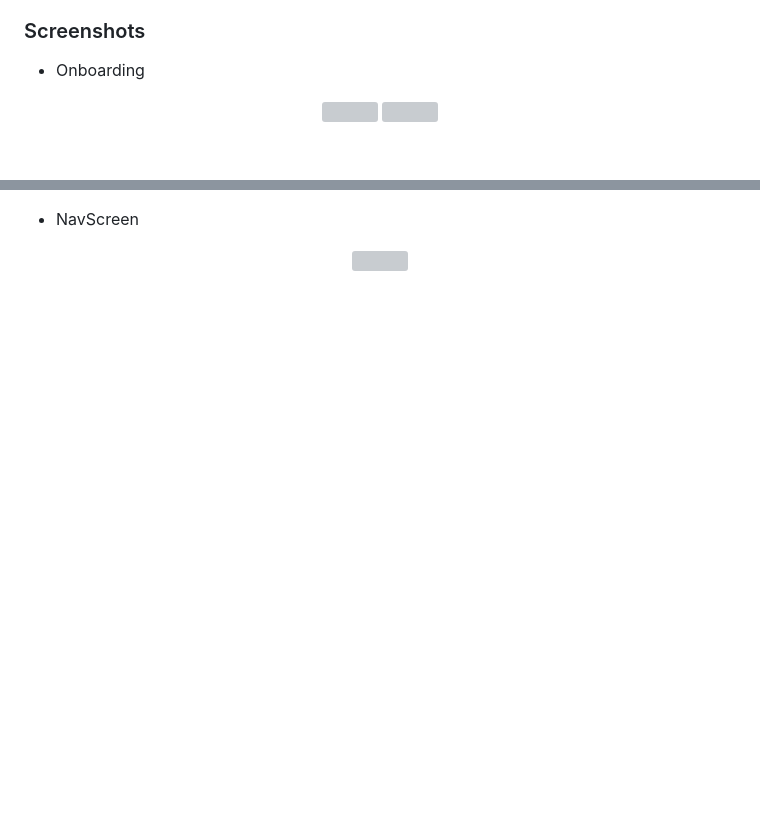
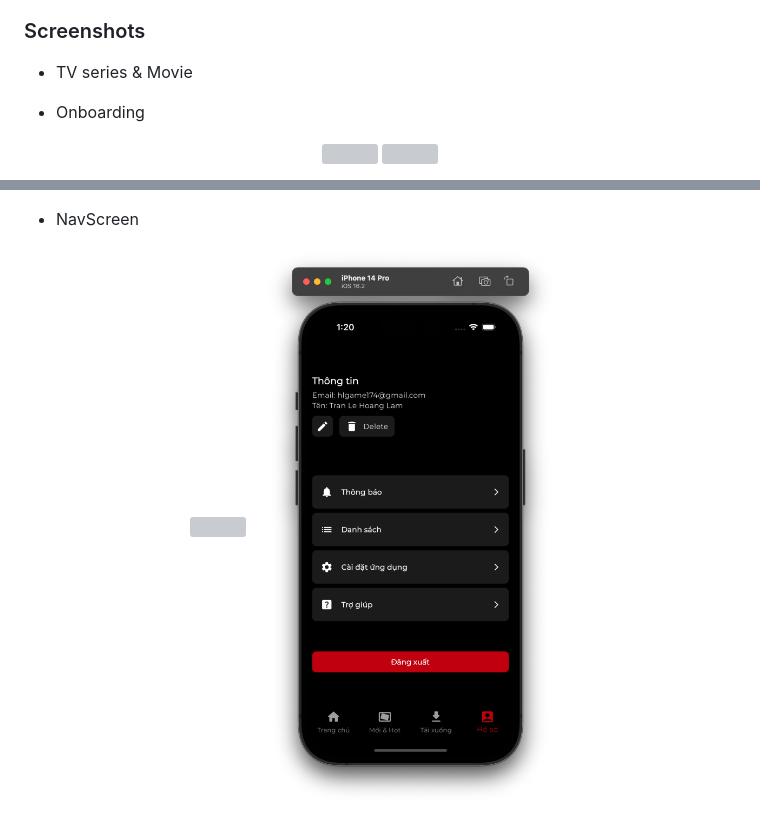
Before and after one commit to petrichor-hl/movie-app, a Markdown page: README.md, 2 parts joined by grey strips. Drawn GitHub-style; pictures changed too: demo/profile_screen.png (added); blank space fills up the shorter version; grey boxes are pictures that could not be loaded.

```diff
--- a/README.md
+++ b/README.md
@@ -25,6 +25,8 @@ SE121.011
 
 ### Screenshots
 
+- TV series & Movie
+
 - Onboarding
 <p align="center">
     <img src="demo/intro_page_1.png" width="45%"/>
@@ -40,4 +47,5 @@ SE121.011
 - NavScreen
 <p align="center">
     <img src="demo/home_screen.png" width="45%"/>
+    <img src="demo/profile_screen.png" width="45%"/>
 </p>
```
Also changed, not shown: other parts of README.md (+5 -0 lines), 5 other files.
